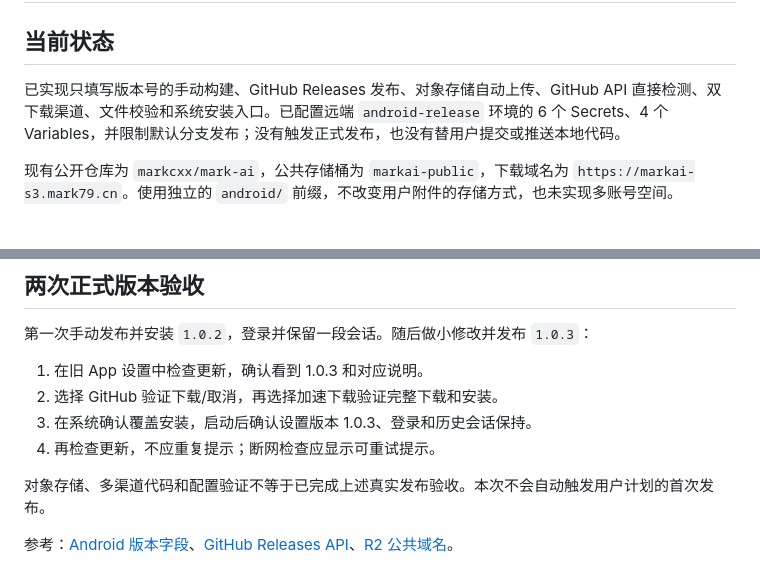
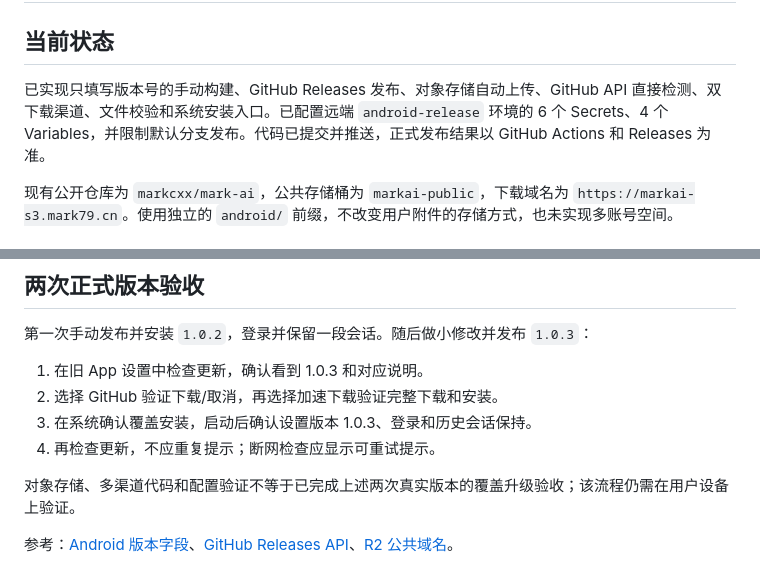
Before and after one commit to markcxx/mark-ai, a Markdown page: docs/mobile/release-update-plan.md, 2 parts joined by grey strips. GitHub-like rendering.

Commit message:
docs(android): update release rollout status

```diff
--- a/docs/mobile/release-update-plan.md
+++ b/docs/mobile/release-update-plan.md
@@ -2,7 +2,7 @@
 
 ## 当前状态
 
-已实现只填写版本号的手动构建、GitHub Releases 发布、对象存储自动上传、GitHub API 直接检测、双下载渠道、文件校验和系统安装入口。已配置远端 `android-release` 环境的 6 个 Secrets、4 个 Variables，并限制默认分支发布；没有触发正式发布，也没有替用户提交或推送本地代码。
+已实现只填写版本号的手动构建、GitHub Releases 发布、对象存储自动上传、GitHub API 直接检测、双下载渠道、文件校验和系统安装入口。已配置远端 `android-release` 环境的 6 个 Secrets、4 个 Variables，并限制默认分支发布。代码已提交并推送，正式发布结果以 GitHub Actions 和 Releases 为准。
 
 现有公开仓库为 `markcxx/mark-ai`，公共存储桶为 `markai-public`，下载域名为 `https://markai-s3.mark79.cn`。使用独立的 `android/` 前缀，不改变用户附件的存储方式，也未实现多账号空间。
 
@@ -99,6 +99,6 @@ android/latest.json
 3. 在系统确认覆盖安装，启动后确认设置版本 1.0.3、登录和历史会话保持。
 4. 再检查更新，不应重复提示；断网检查应显示可重试提示。
 
-对象存储、多渠道代码和配置验证不等于已完成上述真实发布验收。本次不会自动触发用户计划的首次发布。
+对象存储、多渠道代码和配置验证不等于已完成上述两次真实版本的覆盖升级验收；该流程仍需在用户设备上验证。
 
 参考：[Android 版本字段](https://developer.android.com/studio/publish/versioning)、[GitHub Releases API](https://docs.github.com/en/rest/releases/releases)、[R2 公共域名](https://developers.cloudflare.com/r2/buckets/public-buckets/)。
```
